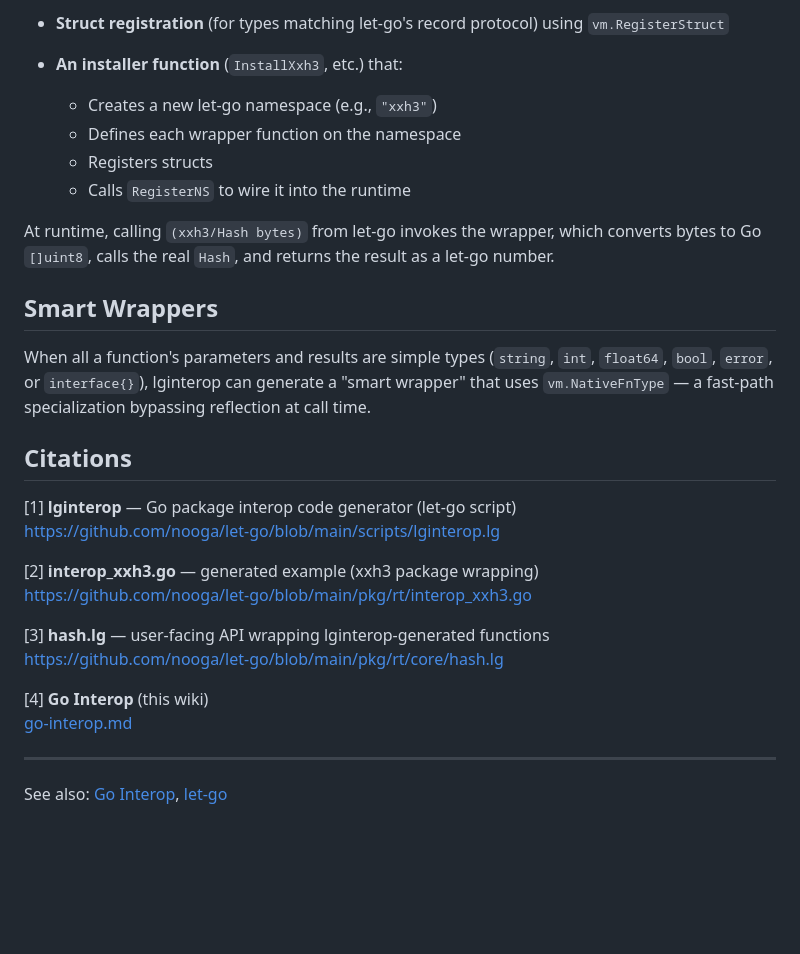
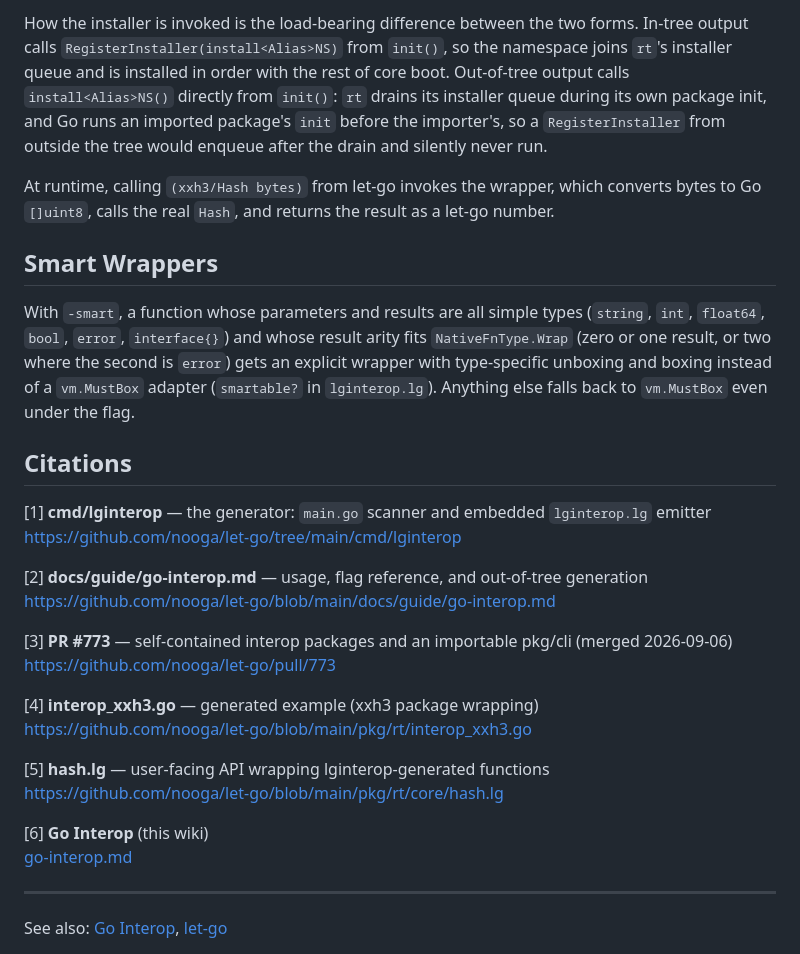
Before and after one commit to nnunley/let-go-wiki, a Markdown page: concepts/lginterop.md, the part around one of its changes. Drawn GitHub-style; blank space fills up the shorter version.

```diff
--- a/concepts/lginterop.md
+++ b/concepts/lginterop.md
@@ -63,30 +71,30 @@ The generated `.go` file contains:
 
-- **Struct registration** (for types matching let-go's record protocol) using `vm.RegisterStruct`
-
-- **An installer function** (`InstallXxh3`, etc.) that:
-  - Creates a new let-go namespace (e.g., `"xxh3"`)
-  - Defines each wrapper function on the namespace
-  - Registers structs
-  - Calls `RegisterNS` to wire it into the runtime
+How the installer is invoked is the load-bearing difference between the two forms. In-tree output calls `RegisterInstaller(install<Alias>NS)` from `init()`, so the namespace joins `rt`'s installer queue and is installed in order with the rest of core boot. Out-of-tree output calls `install<Alias>NS()` directly from `init()`: `rt` drains its installer queue during its own package init, and Go runs an imported package's `init` before the importer's, so a `RegisterInstaller` from outside the tree would enqueue after the drain and silently never run.
 
 At runtime, calling `(xxh3/Hash bytes)` from let-go invokes the wrapper, which converts bytes to Go `[]uint8`, calls the real `Hash`, and returns the result as a let-go number.
 
 ## Smart Wrappers
 
-When all a function's parameters and results are simple types (`string`, `int`, `float64`, `bool`, `error`, or `interface{}`), lginterop can generate a "smart wrapper" that uses `vm.NativeFnType` — a fast-path specialization bypassing reflection at call time.
+With `-smart`, a function whose parameters and results are all simple types (`string`, `int`, `float64`, `bool`, `error`, `interface{}`) and whose result arity fits `NativeFnType.Wrap` (zero or one result, or two where the second is `error`) gets an explicit wrapper with type-specific unboxing and boxing instead of a `vm.MustBox` adapter (`smartable?` in `lginterop.lg`). Anything else falls back to `vm.MustBox` even under the flag.
 
 ## Citations
 
-[1] **lginterop** — Go package interop code generator (let-go script)
-https://github.com/nooga/let-go/blob/main/scripts/lginterop.lg
+[1] **cmd/lginterop** — the generator: `main.go` scanner and embedded `lginterop.lg` emitter
+https://github.com/nooga/let-go/tree/main/cmd/lginterop
 
-[2] **interop_xxh3.go** — generated example (xxh3 package wrapping)
+[2] **docs/guide/go-interop.md** — usage, flag reference, and out-of-tree generation
+https://github.com/nooga/let-go/blob/main/docs/guide/go-interop.md
+
+[3] **PR #773** — self-contained interop packages and an importable pkg/cli (merged 2026-09-06)
+https://github.com/nooga/let-go/pull/773
+
+[4] **interop_xxh3.go** — generated example (xxh3 package wrapping)
 https://github.com/nooga/let-go/blob/main/pkg/rt/interop_xxh3.go
 
-[3] **hash.lg** — user-facing API wrapping lginterop-generated functions
+[5] **hash.lg** — user-facing API wrapping lginterop-generated functions
 https://github.com/nooga/let-go/blob/main/pkg/rt/core/hash.lg
 
-[4] **Go Interop** (this wiki)
+[6] **Go Interop** (this wiki)
 [go-interop.md](go-interop.md)
 
 ---
```
Also changed, not shown: other parts of concepts/lginterop.md (+25 -17 lines), concepts/go-structs.md (+4 -4 lines), log.md (+5 -0 lines).
